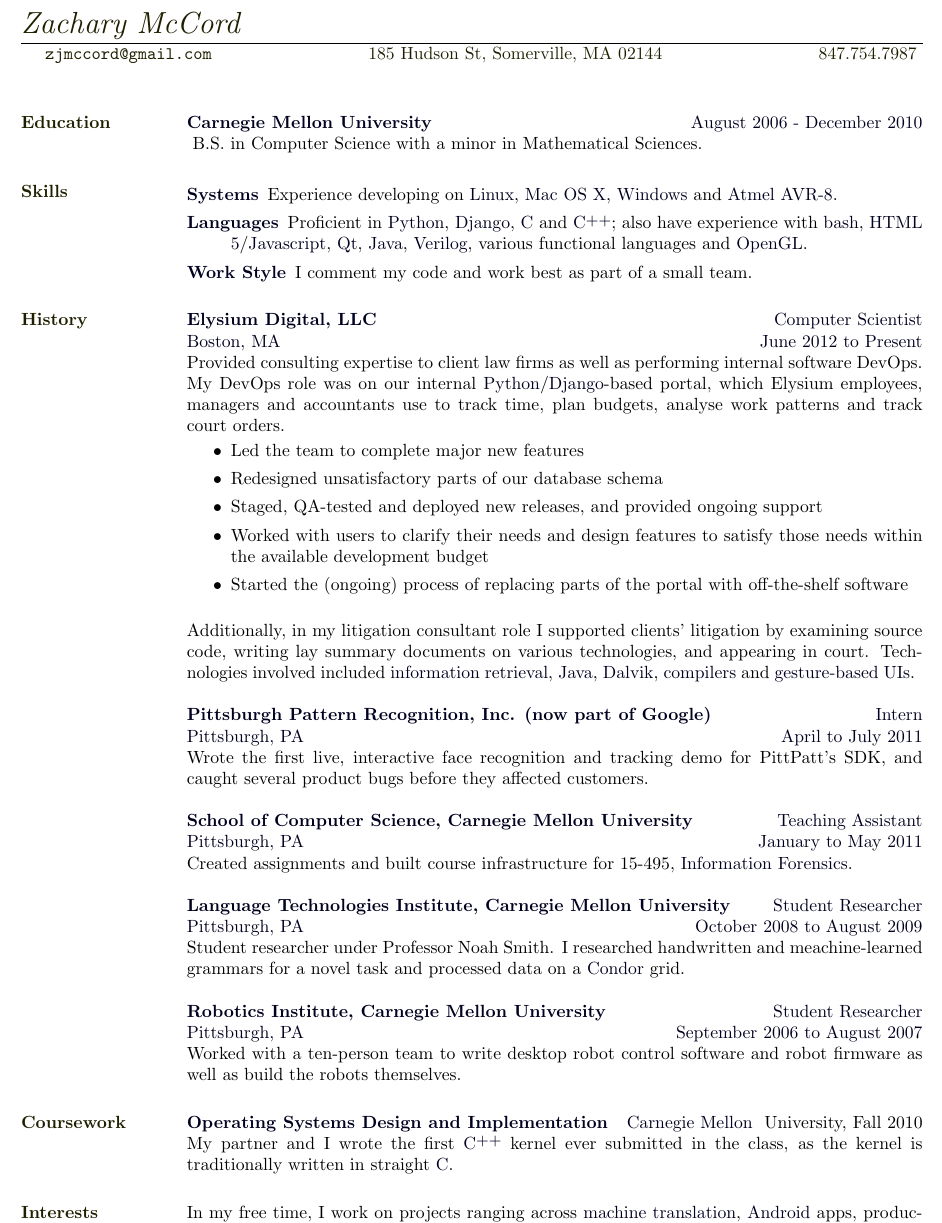
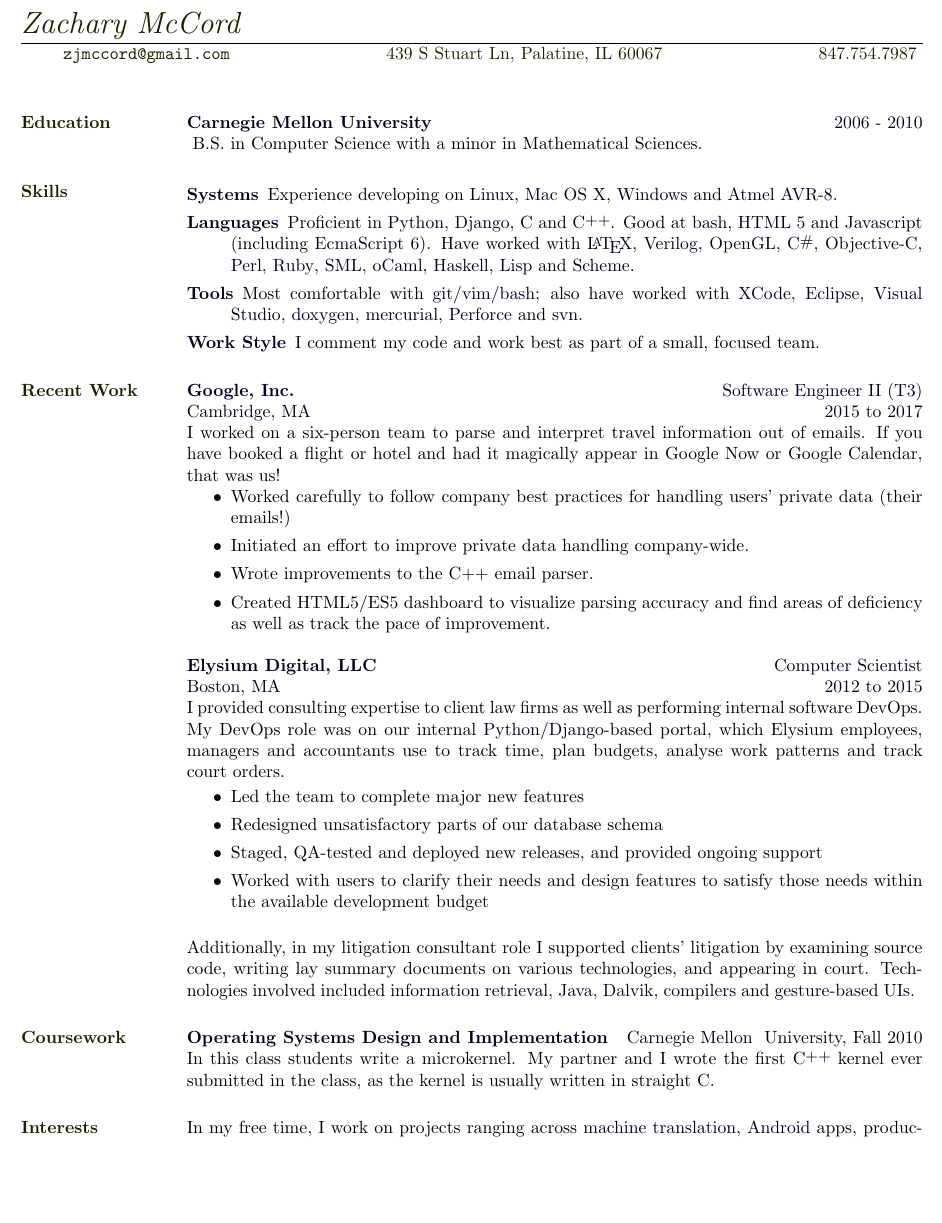
Before and after one commit to zack112358/resume, a LaTeX CV (resume.tex): part of the page, cut so that both start at the same text, the shorter picture padded with empty space. Compiled offline with pdfLaTeX.

Commit message:
updated coder resume

```diff
--- a/resume.tex
+++ b/resume.tex
@@ -67,7 +67,7 @@
 \address{
 \brass{
 {\tt zjmccord@gmail.com} \hskip 3cm
-185 Hudson St, Somerville, MA 02144 \hskip 3cm
+439 S Stuart Ln, Palatine, IL 60067 \hskip 3cm
 847.754.7987}
 }
 
@@ -79,7 +79,7 @@
 \section{\brass{\textsc{Education}}}
 
 \headstyle{
-\textbf{Carnegie Mellon University} \hfill August 2006 - December 2010\\
+\textbf{Carnegie Mellon University} \hfill 2006 - 2010\\
 }
 B.S. in Computer Science with a minor in Mathematical Sciences.
 %% GPA of $3.\bar0$.
@@ -100,27 +100,51 @@
 Experience developing on \kw{Linux}, \kw{Mac OS X}, \kw{Windows} and \kw{Atmel
 AVR-8}.
 \item[\headstyle{Languages}]
-Proficient in \kw{Python}, \kw{Django}, \kw{C} and \kw{\Cplusplus};
-also have experience with \kw{bash}, \kw{HTML 5}/\kw{Javascript},
-\kw{Qt}, \kw{Java}, \kw{Verilog}, various functional languages and \kw{OpenGL}.
-% \kw{\CSharp}, \kw{Objective-C},
-% \kw{Perl}, \kw{Ruby}, \kw{\LaTeX}, the \kw{ML} family, \kw{Haskell}, \kw{Lisp}/\kw{Scheme}
-%% \item[\headstyle{Tools}]
-%% Most comfortable with \kw{git}/\kw{vim}/\kw{bash};
-%% also have experience with \kw{XCode}, \kw{Eclipse}, \kw{Visual Studio}, \kw{doxygen}, \kw{mercurial} and \kw{svn}.
+Proficient in \kw{Python}, \kw{Django}, \kw{C} and \kw{\Cplusplus}.
+Good at \kw{bash}, \kw{HTML 5} and \kw{Javascript} (including
+\kw{EcmaScript 6}).
+Have worked with \kw{\LaTeX}, \kw{Verilog}, \kw{OpenGL},
+\kw{\CSharp}, \kw{Objective-C}, \kw{Perl}, \kw{Ruby}, \kw{SML}, \kw{oCaml},
+\kw{Haskell}, \kw{Lisp} and \kw{Scheme}.
+
+\item[\headstyle{Tools}]
+Most comfortable with \kw{git}/\kw{vim}/\kw{bash};
+also have worked with \kw{XCode}, \kw{Eclipse}, \kw{Visual Studio},
+\kw{doxygen}, \kw{mercurial}, \kw{Perforce} and \kw{svn}.
+
 \item[\headstyle{Work Style}]
-I comment my code and work best as part of a small team.
+I comment my code and work best as part of a small, focused team.
 
 \end{description}
 
-\section{\brass{\textsc{History}}}
+\section{\brass{\textsc{Recent Work}}}
+
+\employer{Google, Inc.}
+\title{Software Engineer II (T3)}
+\location{Cambridge, MA}
+\dates{2015 to 2017}
+\begin{position}
+I worked on a six-person team to parse and interpret travel information out of
+emails. If you have booked a flight or hotel and had it magically appear in
+Google Now or Google Calendar, that was us!
+\begin{itemize}
+  \item Worked carefully to follow company best practices for handling users'
+        private data (their emails!)
+  \item Initiated an effort to improve private data handling company-wide.
+  \item Wrote improvements to the C++ email parser.
+  \item Created HTML5/ES5 dashboard to visualize parsing accuracy and find areas
+        of deficiency as well as track the pace of improvement.
+\end{itemize}
+
+\end{position}
+
 
 \employer{Elysium Digital, LLC}
 \title{Computer Scientist}
 \location{Boston, MA}
-\dates{June 2012 to Present}
+\dates{2012 to 2015}
 \begin{position}
-Provided consulting expertise to client law firms as well as performing
+I provided consulting expertise to client law firms as well as performing
 internal software DevOps. My DevOps role was on our internal
 \kw{Python}/\kw{Django}-based portal, which Elysium employees, managers and
 accountants use to track
@@ -132,8 +156,8 @@
 \item Staged, QA-tested and deployed new releases, and provided ongoing support
 \item Worked with users to clarify their needs and design features to satisfy
 those needs within the available development budget
-\item Started the (ongoing) process of replacing parts of the portal
-with off-the-shelf software
+%\item Started the (ongoing) process of replacing parts of the portal
+%with off-the-shelf software
 \end{itemize}
 
 Additionally, in my litigation consultant role I supported clients' litigation
@@ -143,31 +167,31 @@
 \kw{gesture-based UIs}.
 \end{position}
 
-\employer{Pittsburgh Pattern Recognition, Inc. (now part of Google)}
-\title{Intern}
-\location{Pittsburgh, PA}
-\dates{April to July 2011}
-\begin{position}
-Wrote the first live, interactive face recognition and tracking demo for
-PittPatt's SDK, and caught several product bugs before they affected customers.
-\end{position}
-
-\employer{School of Computer Science, Carnegie Mellon University}
-\title{Teaching Assistant}
-\location{Pittsburgh, PA}
-\dates{January to May 2011}
-\begin{position}
-Created assignments and built course infrastructure for 15-495, \kw{Information Forensics}.
-\end{position}
-
-\employer{Language Technologies Institute, Carnegie Mellon University}
-\title{Student Researcher}
-\location{Pittsburgh, PA}
-\dates{October 2008 to August 2009}
-\begin{position}
-Student researcher under Professor Noah Smith.
-I researched handwritten and meachine-learned grammars for a novel task and processed data on a \kw{Condor} grid.
-\end{position}
+% \employer{Pittsburgh Pattern Recognition, Inc. (now part of Google)}
+% \title{Intern}
+% \location{Pittsburgh, PA}
+% \dates{April to July 2011}
+% \begin{position}
+% Wrote the first live, interactive face recognition and tracking demo for
+% PittPatt's SDK, and caught several product bugs before they affected customers.
+% \end{position}
+%
+% \employer{School of Computer Science, Carnegie Mellon University}
+% \title{Teaching Assistant}
+% \location{Pittsburgh, PA}
+% \dates{January to May 2011}
+% \begin{position}
+% Created assignments and built course infrastructure for 15-495, \kw{Information Forensics}.
+% \end{position}
+%
+% \employer{Language Technologies Institute, Carnegie Mellon University}
+% \title{Student Researcher}
+% \location{Pittsburgh, PA}
+% \dates{October 2008 to August 2009}
+% \begin{position}
+% Student researcher under Professor Noah Smith.
+% I researched handwritten and meachine-learned grammars for a novel task and processed data on a \kw{Condor} grid.
+% \end{position}
 
 %I performed open-ended research and supported other researchers within the ARK
 %research group:
@@ -178,23 +202,23 @@
 %%       extraction task.
 %% \end{itemize}
 
-\employer{Robotics Institute, Carnegie Mellon University}
-\title{Student Researcher}
-\location{Pittsburgh, PA}
-\dates{September 2006 to August 2007}
-\begin{position}
-Worked with a ten-person team to write desktop robot control software and
-robot firmware as well as build the robots themselves.
-\end{position}
+% \employer{Robotics Institute, Carnegie Mellon University}
+% \title{Student Researcher}
+% \location{Pittsburgh, PA}
+% \dates{September 2006 to August 2007}
+% \begin{position}
+% Worked with a ten-person team to write desktop robot control software and
+% robot firmware as well as build the robots themselves.
+% \end{position}
 
 \section{\brass{\textsc{Coursework}}}
 \headstyle{
 \textbf{Operating Systems Design and Implementation} \hfill Carnegie Mellon
 }
 University, Fall 2010\\
-My partner and I wrote the first \kw{\Cplusplus}\ kernel
-ever submitted in the class, as the kernel is traditionally written in
-straight \kw{C}.
+In this class students write a microkernel. My partner and I wrote the first
+\kw{\Cplusplus}\ kernel ever submitted in the class, as the kernel is
+usually written in straight \kw{C}.
 
 %% \headstyle{
 %% \textbf{Introduction to Computer Architecture}
```
Also changed, not shown: resume.tex (3 more changed lines).
